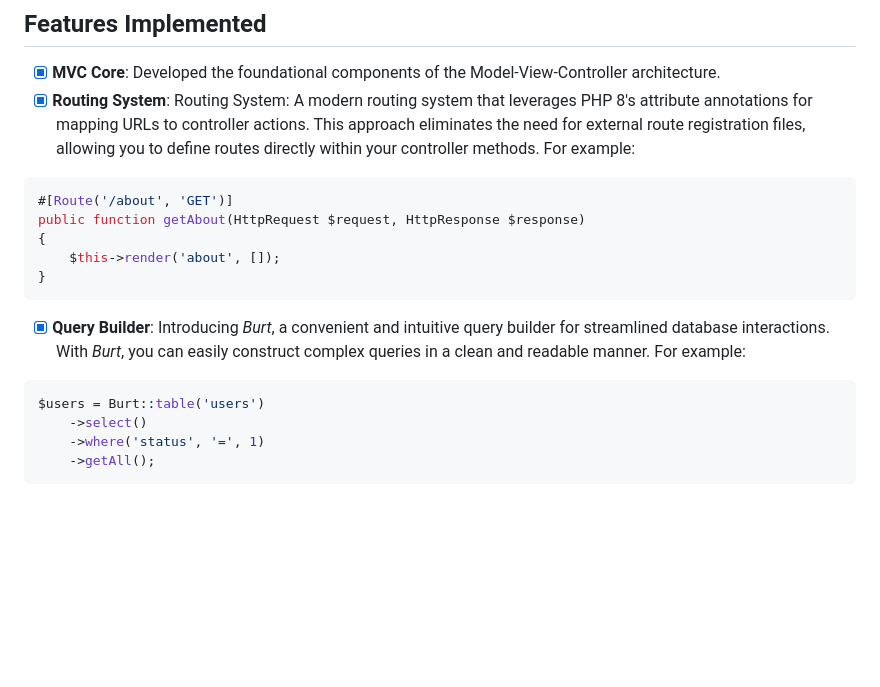
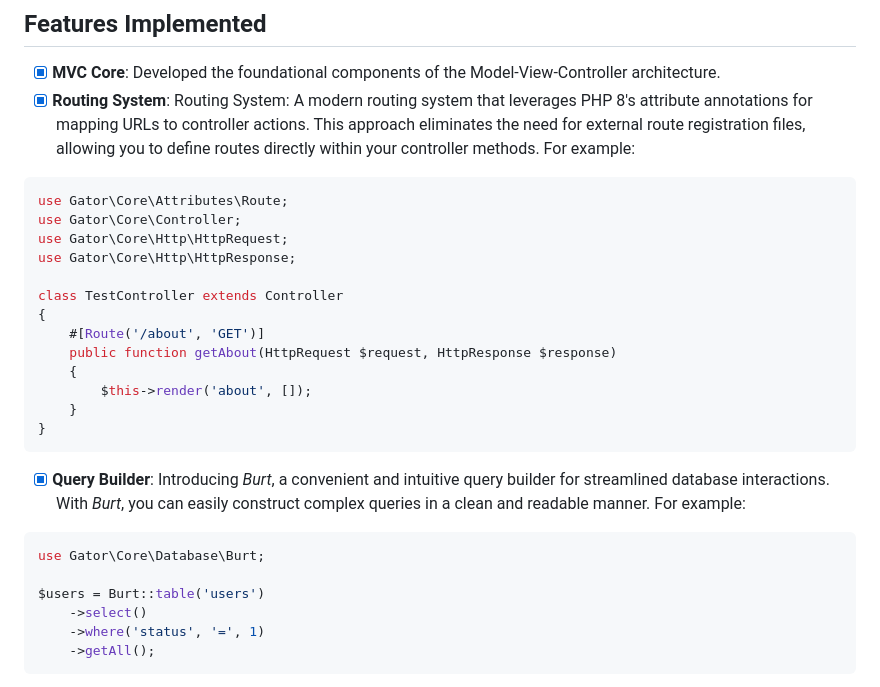
Before and after one commit to quasiL/Gator, a Markdown page: README.md, the part around the change. Drawn GitHub-style; blank space fills up the shorter version.

````diff
--- a/README.md
+++ b/README.md
@@ -11,15 +11,25 @@ learning the fundamentals of web application architecture.
 for mapping URLs to controller actions. This approach eliminates the need for external route registration files,
 allowing you to define routes directly within your controller methods. For example:
 ```php
-#[Route('/about', 'GET')]
-public function getAbout(HttpRequest $request, HttpResponse $response)
+use Gator\Core\Attributes\Route;
+use Gator\Core\Controller;
+use Gator\Core\Http\HttpRequest;
+use Gator\Core\Http\HttpResponse;
+
+class TestController extends Controller
 {
-    $this->render('about', []);
+    #[Route('/about', 'GET')]
+    public function getAbout(HttpRequest $request, HttpResponse $response)
+    {
+        $this->render('about', []);
+    }
 }
 ```
 - [x] **Query Builder**: Introducing *Burt*, a convenient and intuitive query builder for streamlined database
 interactions. With *Burt*, you can easily construct complex queries in a clean and readable manner. For example:
 ```php
+use Gator\Core\Database\Burt;
+
 $users = Burt::table('users')
     ->select()
     ->where('status', '=', 1)
````
